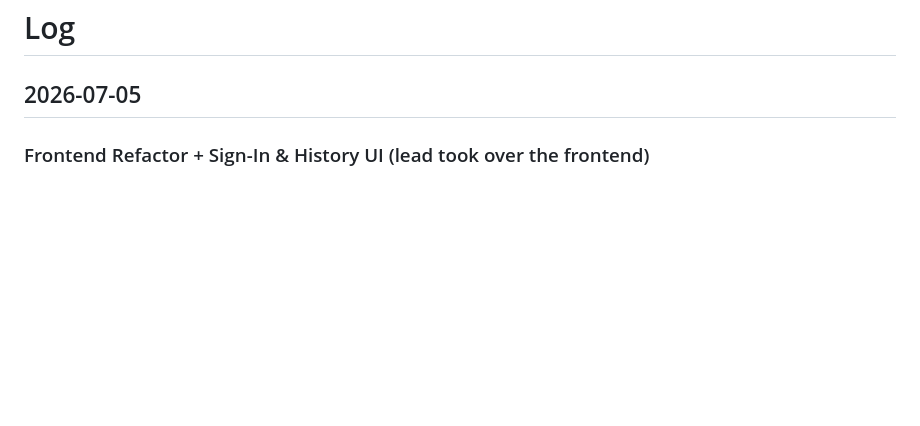
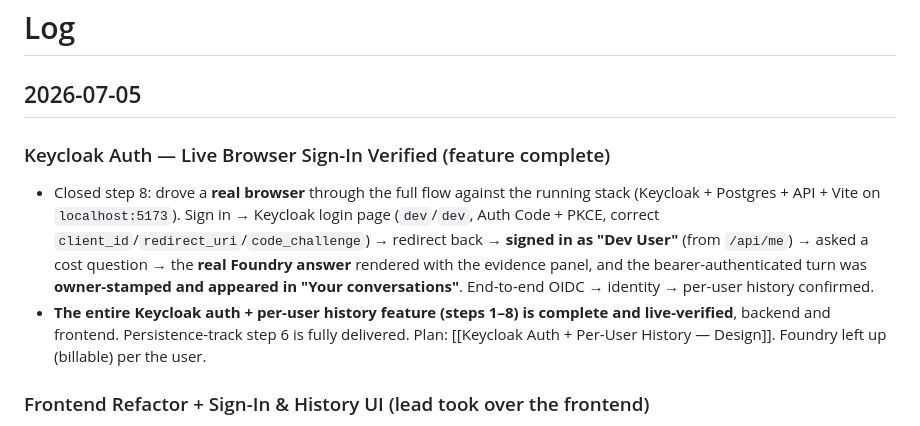
Before and after one commit to sunkanmi-olawuwo/homescout-copilot, a Markdown page: wiki/log.md, the part around the change. Rendered like a GitHub page; blank space fills up the shorter version.

Commit message:
docs(be): Keycloak auth complete — live browser sign-in verified (step 8) (#83)
Drove a real browser through the whole flow against the running stack (Keycloak +
Postgres + API + Vite): Sign in -> Keycloak login (dev/dev, Auth Code + PKCE) ->
redirect back -> signed in as "Dev User" (from /api/me) -> asked a cost question ->
real Foundry answer + evidence, and the bearer-authenticated turn was owner-stamped
and appeared in "Your conversations".

The entire Keycloak auth + per-user history feature (steps 1-8) is complete and
live-verified end to end, backend and frontend. Mark the plan status COMPLETE.

```diff
--- a/wiki/log.md
+++ b/wiki/log.md
@@ -1,6 +1,18 @@
 # Log
 
 ## 2026-07-05
+
+### Keycloak Auth — Live Browser Sign-In Verified (feature complete)
+
+- Closed step 8: drove a **real browser** through the full flow against the running stack (Keycloak +
+  Postgres + API + Vite on `localhost:5173`). Sign in → Keycloak login page (`dev`/`dev`, Auth Code +
+  PKCE, correct `client_id`/`redirect_uri`/`code_challenge`) → redirect back → **signed in as "Dev
+  User"** (from `/api/me`) → asked a cost question → the **real Foundry answer** rendered with the
+  evidence panel, and the bearer-authenticated turn was **owner-stamped and appeared in "Your
+  conversations"**. End-to-end OIDC → identity → per-user history confirmed.
+- **The entire Keycloak auth + per-user history feature (steps 1–8) is complete and live-verified**,
+  backend and frontend. Persistence-track step 6 is fully delivered. Plan:
+  [[Keycloak Auth + Per-User History — Design]]. Foundry left up (billable) per the user.
 
 ### Frontend Refactor + Sign-In & History UI (lead took over the frontend)
 
```
Also changed, not shown: 1 other file.
